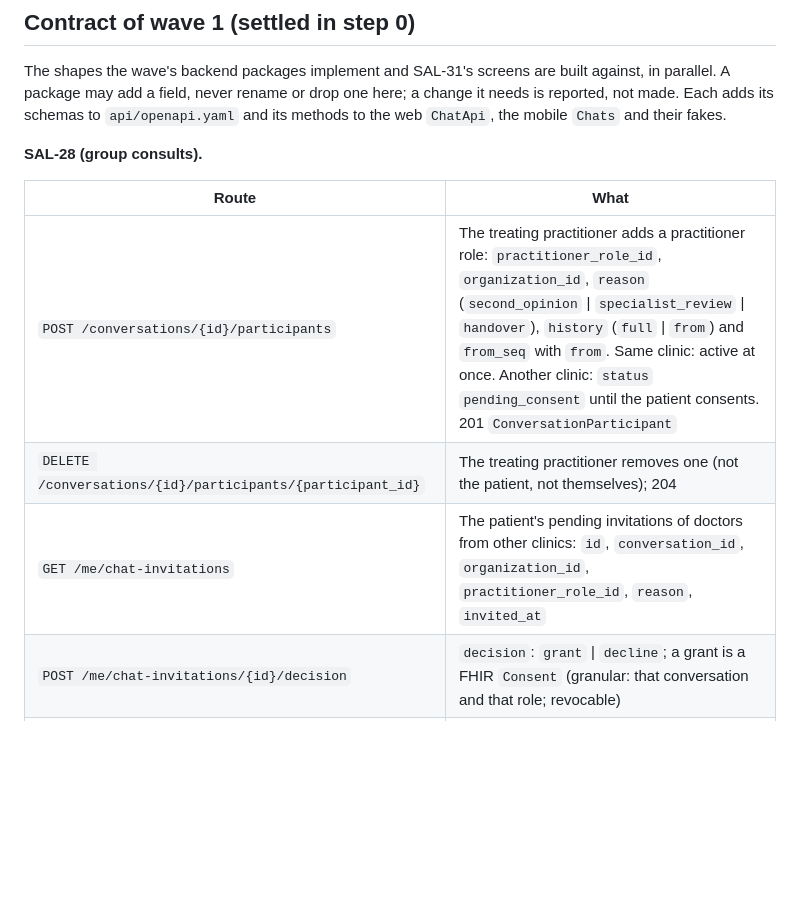
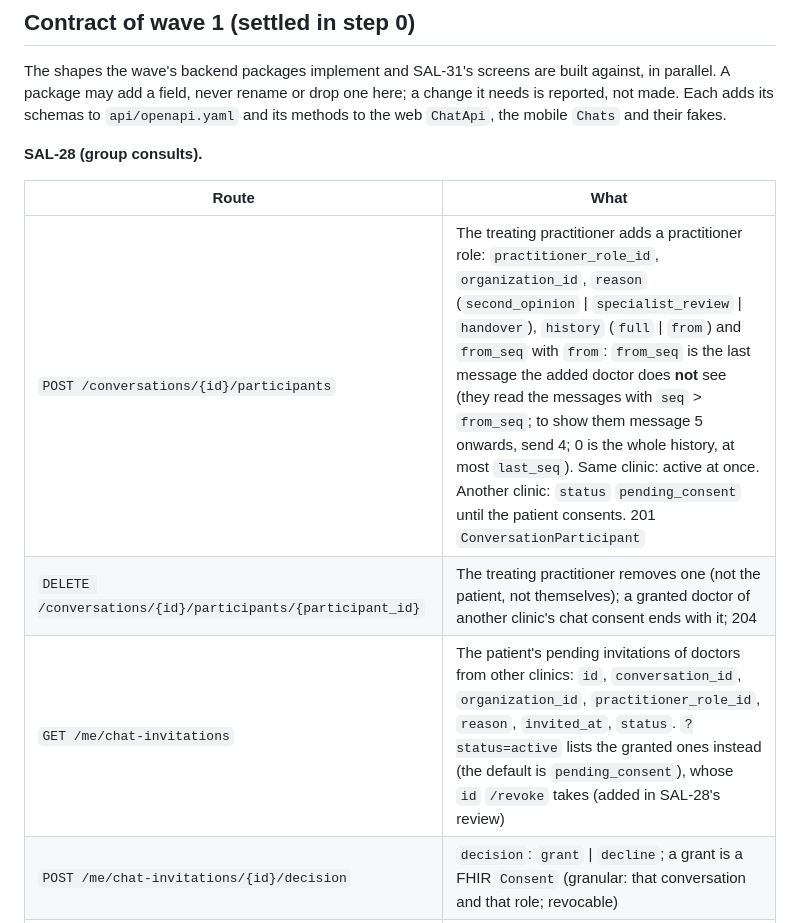
Before and after one commit to Shmeeshmee/salus-ba, a Markdown page: docs/plans/chat.md, the part around the change. Rendered like a GitHub page; blank space fills up the shorter version.

```diff
--- a/docs/plans/chat.md
+++ b/docs/plans/chat.md
@@ -145,9 +145,9 @@ add a field, never rename or drop one here; a change it needs is reported, not m
 
 | Route | What |
 | --- | --- |
-| `POST /conversations/{id}/participants` | The treating practitioner adds a practitioner role: `practitioner_role_id`, `organization_id`, `reason` (`second_opinion` \| `specialist_review` \| `handover`), `history` (`full` \| `from`) and `from_seq` with `from`. Same clinic: active at once. Another clinic: `status` `pending_consent` until the patient consents. 201 `ConversationParticipant` |
-| `DELETE /conversations/{id}/participants/{participant_id}` | The treating practitioner removes one (not the patient, not themselves); 204 |
-| `GET /me/chat-invitations` | The patient's pending invitations of doctors from other clinics: `id`, `conversation_id`, `organization_id`, `practitioner_role_id`, `reason`, `invited_at` |
+| `POST /conversations/{id}/participants` | The treating practitioner adds a practitioner role: `practitioner_role_id`, `organization_id`, `reason` (`second_opinion` \| `specialist_review` \| `handover`), `history` (`full` \| `from`) and `from_seq` with `from`: `from_seq` is the last message the added doctor does **not** see (they read the messages with `seq` > `from_seq`; to show them message 5 onwards, send 4; 0 is the whole history, at most `last_seq`). Same clinic: active at once. Another clinic: `status` `pending_consent` until the patient consents. 201 `ConversationParticipant` |
+| `DELETE /conversations/{id}/participants/{participant_id}` | The treating practitioner removes one (not the patient, not themselves); a granted doctor of another clinic's chat consent ends with it; 204 |
+| `GET /me/chat-invitations` | The patient's pending invitations of doctors from other clinics: `id`, `conversation_id`, `organization_id`, `practitioner_role_id`, `reason`, `invited_at`, `status`. `?status=active` lists the granted ones instead (the default is `pending_consent`), whose `id` `/revoke` takes (added in SAL-28's review) |
 | `POST /me/chat-invitations/{id}/decision` | `decision`: `grant` \| `decline`; a grant is a FHIR `Consent` (granular: that conversation and that role; revocable) |
 | `POST /me/chat-invitations/{id}/revoke` | Revokes a granted one; the doctor loses access at once |
 | `POST /conversations/{id}/threads`, `GET /conversations/{id}/threads` | A doctor-only side thread (`staff_only`, `parent_id`), and the list; never the patient's |
```
Also changed, not shown: docs/plans/chat.PROGRESS.md (+11 -4 lines), docs/privacy/dpia.md (+5 -6 lines).
